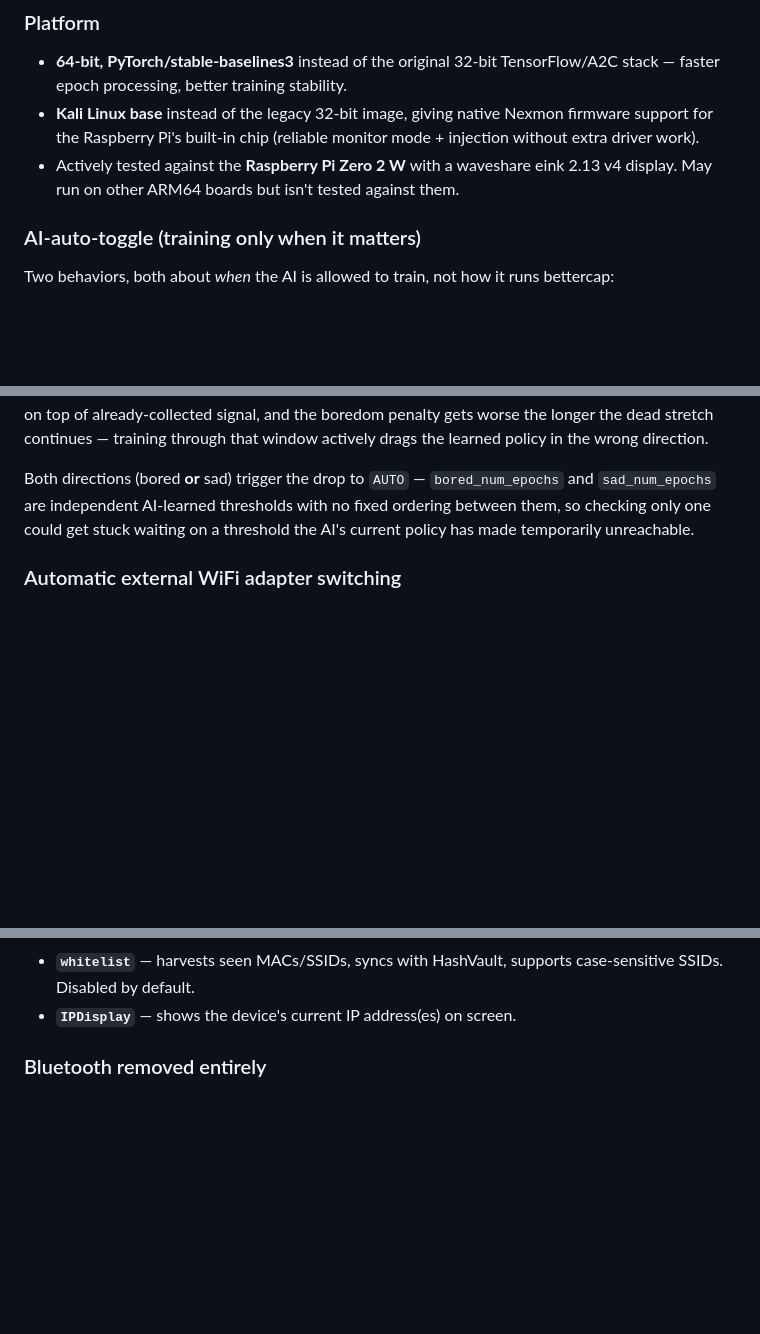
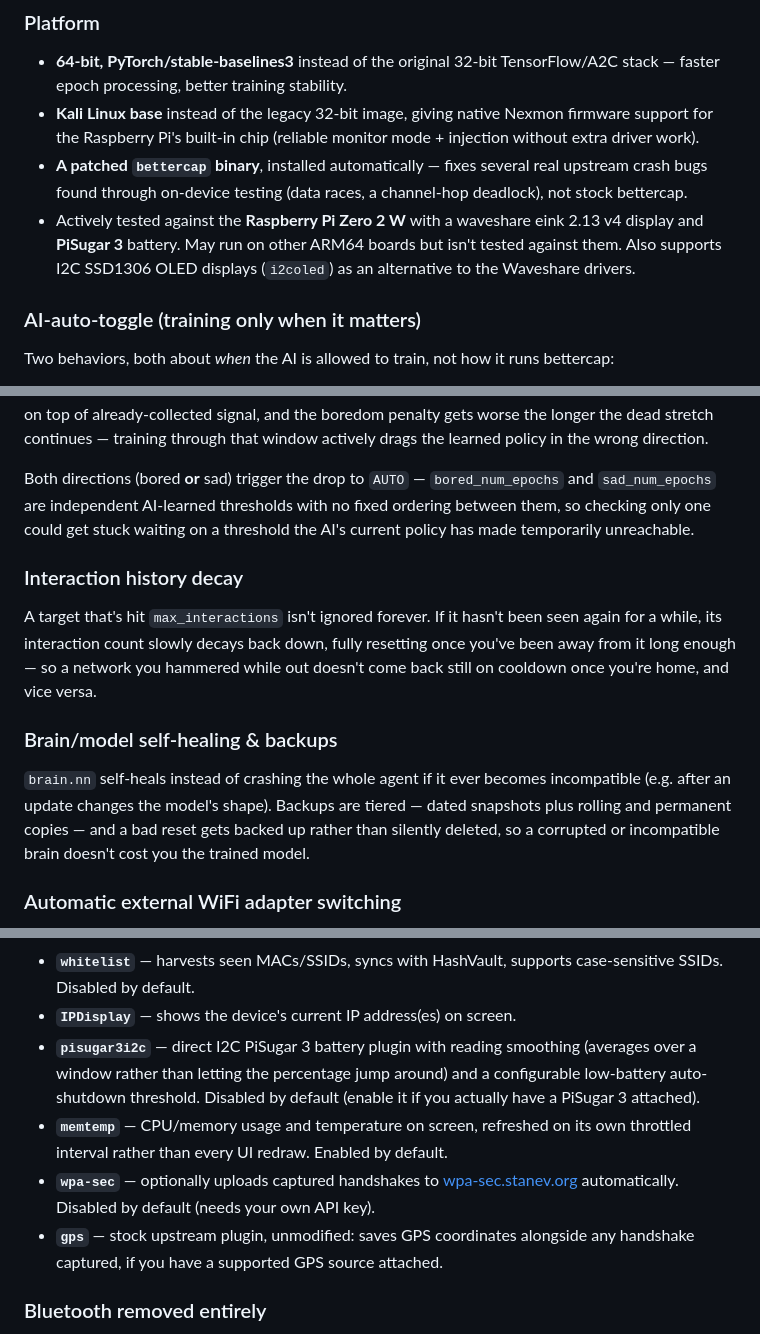
Before and after one commit to ex18a/pwnagotchi64, a Markdown page: USER_GUIDE.md, 3 parts joined by grey strips. Rendered like a GitHub page; blank space fills up the shorter version.

Commit message:
Fill gaps in USER_GUIDE.md found by checking every past release's notes
Missing plugins added to the table: pisugar3i2c, memtemp, wpa-sec,
gps. Missing fork features added: patched bettercap binary,
interaction history decay, brain.nn self-healing/tiered backups,
i2coled display support. Brief mention of the modernized web UI
theme added to Day-to-Day Use.

```diff
--- a/USER_GUIDE.md
+++ b/USER_GUIDE.md
@@ -80,8 +80,11 @@ Everything in this section is specific to this fork — none of it exists in ups
   epoch processing, better training stability.
 - **Kali Linux base** instead of the legacy 32-bit image, giving native Nexmon firmware support for the
   Raspberry Pi's built-in chip (reliable monitor mode + injection without extra driver work).
-- Actively tested against the **Raspberry Pi Zero 2 W** with a waveshare eink 2.13 v4 display. May run
-  on other ARM64 boards but isn't tested against them.
+- **A patched `bettercap` binary**, installed automatically — fixes several real upstream crash bugs
+  found through on-device testing (data races, a channel-hop deadlock), not stock bettercap.
+- Actively tested against the **Raspberry Pi Zero 2 W** with a waveshare eink 2.13 v4 display and
+  **PiSugar 3** battery. May run on other ARM64 boards but isn't tested against them. Also supports
+  I2C SSD1306 OLED displays (`i2coled`) as an alternative to the Waveshare drivers.
 
 ### AI-auto-toggle (training only when it matters)
 
@@ -112,6 +115,20 @@ continues — training through that window actively drags the learned policy in
 Both directions (bored **or** sad) trigger the drop to `AUTO` — `bored_num_epochs` and `sad_num_epochs`
 are independent AI-learned thresholds with no fixed ordering between them, so checking only one could
 get stuck waiting on a threshold the AI's current policy has made temporarily unreachable.
+
+### Interaction history decay
+
+A target that's hit `max_interactions` isn't ignored forever. If it hasn't been seen again for a while,
+its interaction count slowly decays back down, fully resetting once you've been away from it long
+enough — so a network you hammered while out doesn't come back still on cooldown once you're home, and
+vice versa.
+
+### Brain/model self-healing & backups
+
+`brain.nn` self-heals instead of crashing the whole agent if it ever becomes incompatible (e.g. after an
+update changes the model's shape). Backups are tiered — dated snapshots plus rolling and permanent
+copies — and a bad reset gets backed up rather than silently deleted, so a corrupted or incompatible
+brain doesn't cost you the trained model.
 
 ### Automatic external WiFi adapter switching
 
@@ -145,6 +162,16 @@ keep a single plug/unplug event from causing more than one restart.
 - **`whitelist`** — harvests seen MACs/SSIDs, syncs with HashVault, supports case-sensitive SSIDs.
   Disabled by default.
 - **`IPDisplay`** — shows the device's current IP address(es) on screen.
+- **`pisugar3i2c`** — direct I2C PiSugar 3 battery plugin with reading smoothing (averages over a
+  window rather than letting the percentage jump around) and a configurable low-battery auto-shutdown
+  threshold. Disabled by default (enable it if you actually have a PiSugar 3 attached).
+- **`memtemp`** — CPU/memory usage and temperature on screen, refreshed on its own throttled interval
+  rather than every UI redraw. Enabled by default.
+- **`wpa-sec`** — optionally uploads captured handshakes to
+  [wpa-sec.stanev.org](https://wpa-sec.stanev.org) automatically. Disabled by default (needs your own
+  API key).
+- **`gps`** — stock upstream plugin, unmodified: saves GPS coordinates alongside any handshake
+  captured, if you have a supported GPS source attached.
 
 ### Bluetooth removed entirely
 
```
Also changed, not shown: other parts of USER_GUIDE.md (+4 -2 lines).
